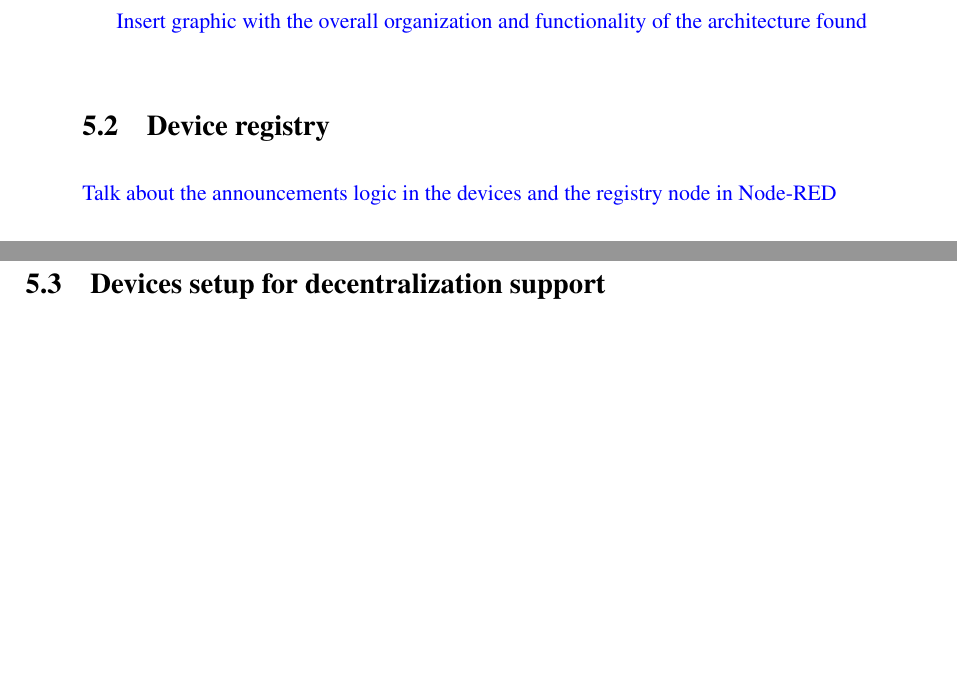
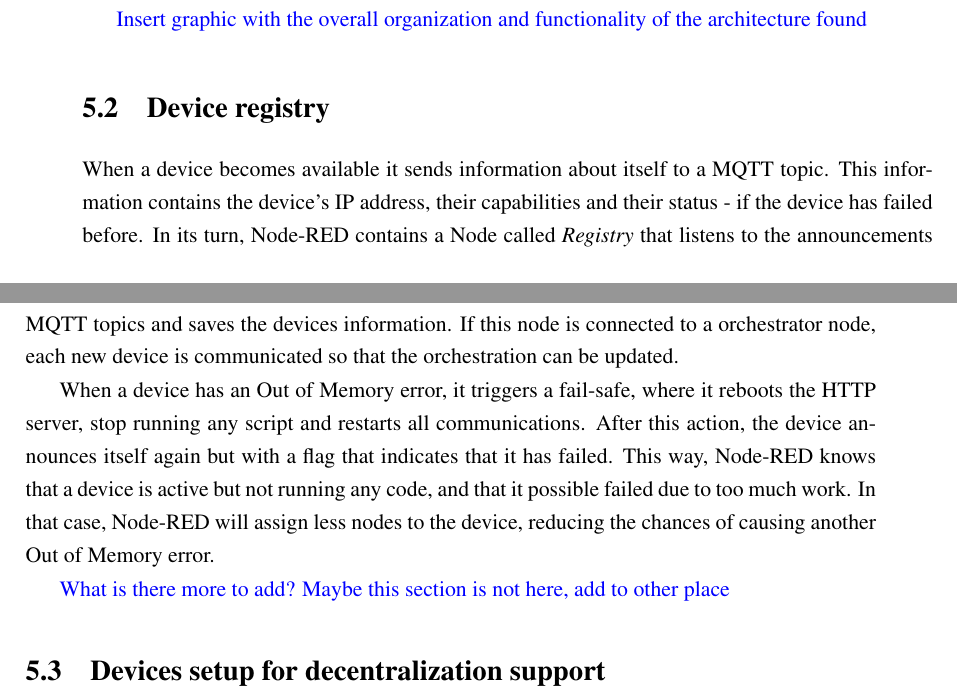
Before and after one commit to BeeMargarida/dissertation, a LaTeX thesis (thesis/thesis.tex, which reads thesis/chapter5.tex): two parts of pages 53 and 54 of 65, joined at a grey line, cut so that both start at the same text, the shorter picture padded with empty space. Compiled offline with pdfLaTeX.

Commit message:
More solution text

```diff
--- a/thesis/chapter5.tex
+++ b/thesis/chapter5.tex
@@ -16,7 +16,11 @@ After the first deployment of the system, the Node-RED instance manages the stat
 
 \section{Device registry}\label{sec:registry}
 
-\textcolor{blue}{Talk about the announcements logic in the devices and the registry node in Node-RED}
+When a device becomes available it sends information about itself to a MQTT topic. This information contains the device's IP address, their capabilities and their status - if the device has failed before. In its turn, Node-RED contains a Node called \textit{Registry} that listens to the announcements MQTT topics and saves the devices information. If this node is connected to a orchestrator node, each new device is communicated so that the orchestration can be updated.
+
+When a device has an Out of Memory error, it triggers a fail-safe, where it reboots the HTTP server, stop running any script and restarts all communications. After this action, the device announces itself again but with a flag that indicates that it has failed. This way, Node-RED knows that a device is active but not running any code, and that it possible failed due to too much work. In that case, Node-RED will assign less nodes to the device, reducing the chances of causing another Out of Memory error.
+
+\textcolor{blue}{What is there more to add? Maybe this section is not here, add to other place}
 
 \section{Devices setup for decentralization support}\label{sec:devices_decentralization}
 
```
Also changed, not shown: thesis/chapter5.tex (3 more changed lines).
